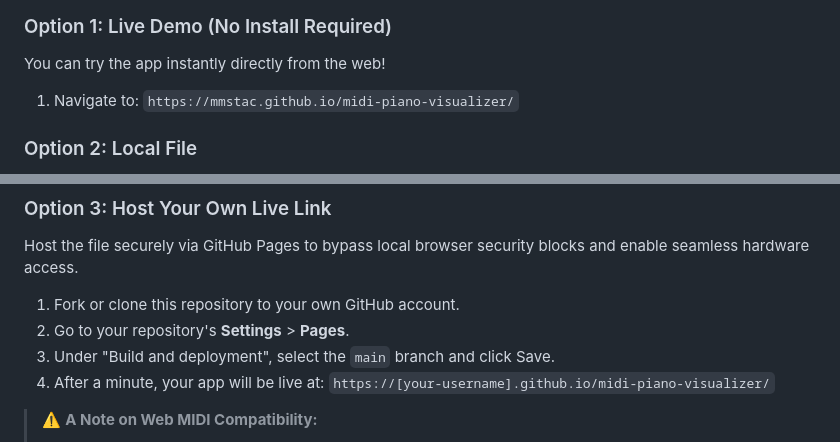
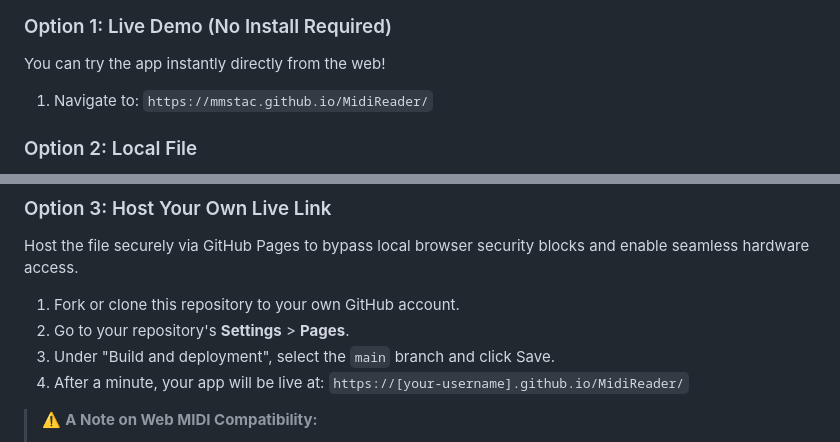
Before and after one commit to mmstac/MidiReader, a Markdown page: README.md, 2 parts joined by grey strips. Rendered like a GitHub page.

```diff
--- a/README.md
+++ b/README.md
@@ -61,7 +61,7 @@ Because the app is fully self-contained within a single HTML file, setup takes l
 
 ### Option 1: Live Demo (No Install Required)
 You can try the app instantly directly from the web!
-1. Navigate to: `https://mmstac.github.io/midi-piano-visualizer/`
+1. Navigate to: `https://mmstac.github.io/MidiReader/`
 
 ### Option 2: Local File
 1. Download the `index.html` file to your computer.
@@ -73,7 +73,7 @@ Host the file securely via GitHub Pages to bypass local browser security blocks
 1. Fork or clone this repository to your own GitHub account.
 2. Go to your repository's **Settings** > **Pages**.
 3. Under "Build and deployment", select the `main` branch and click Save.
-4. After a minute, your app will be live at: `https://[your-username].github.io/midi-piano-visualizer/`
+4. After a minute, your app will be live at: `https://[your-username].github.io/MidiReader/`
 
 
 > ⚠️ **A Note on Web MIDI Compatibility:**
```
